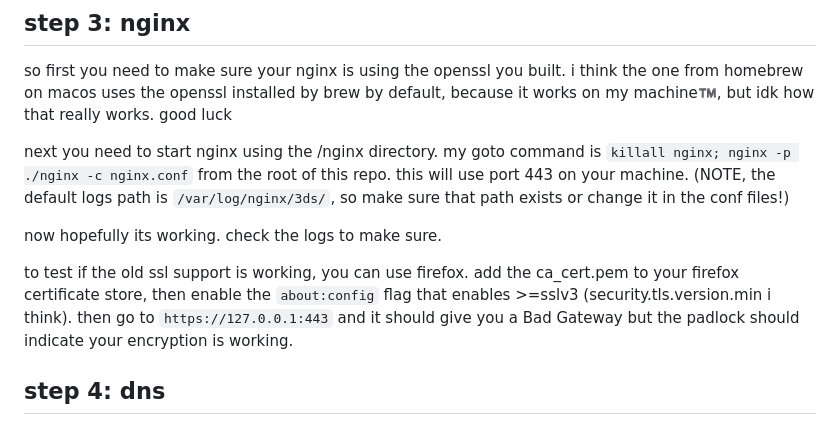
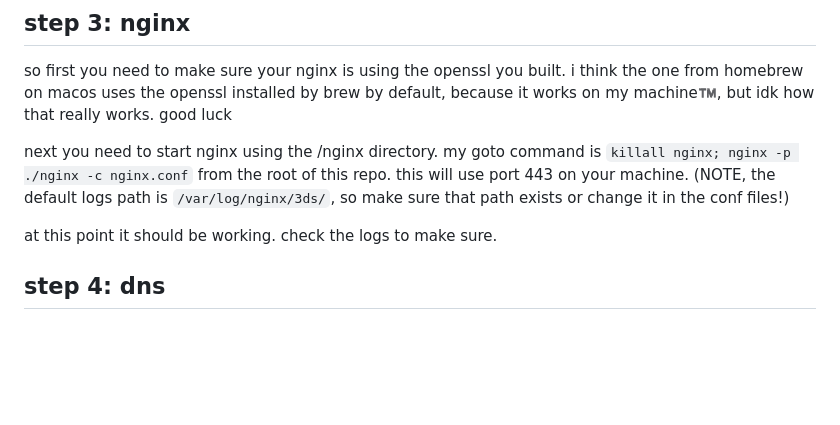
Before and after one commit to 760ceb3b9c0ba4872cadf3ce35a7a494/fediiverse, a Markdown page: docs/setup-server.md, the part around the change. GitHub-like rendering; blank space fills up the shorter version.

```diff
--- a/docs/setup-server.md
+++ b/docs/setup-server.md
@@ -23,11 +23,7 @@ i think the one from homebrew on macos uses the openssl installed by brew by def
 next you need to start nginx using the /nginx directory. my goto command is `killall nginx; nginx -p ./nginx -c nginx.conf` from the root of this repo. this will use port 443 on your machine.
 (NOTE, the default logs path is `/var/log/nginx/3ds/`, so make sure that path exists or change it in the conf files!)
 
-now hopefully its working. check the logs to make sure.
-
-to test if the old ssl support is working, you can use firefox.
-add the ca_cert.pem to your firefox certificate store, then enable the `about:config` flag that enables >=sslv3 (security.tls.version.min i think).
-then go to `https://127.0.0.1:443` and it should give you a Bad Gateway but the padlock should indicate your encryption is working.
+at this point it should be working. check the logs to make sure.
 
 ## step 4: dns
 make sure your computer is connected to the network your 3ds will be on. they should be on the same LAN and should be able to talk to eachother.
```
